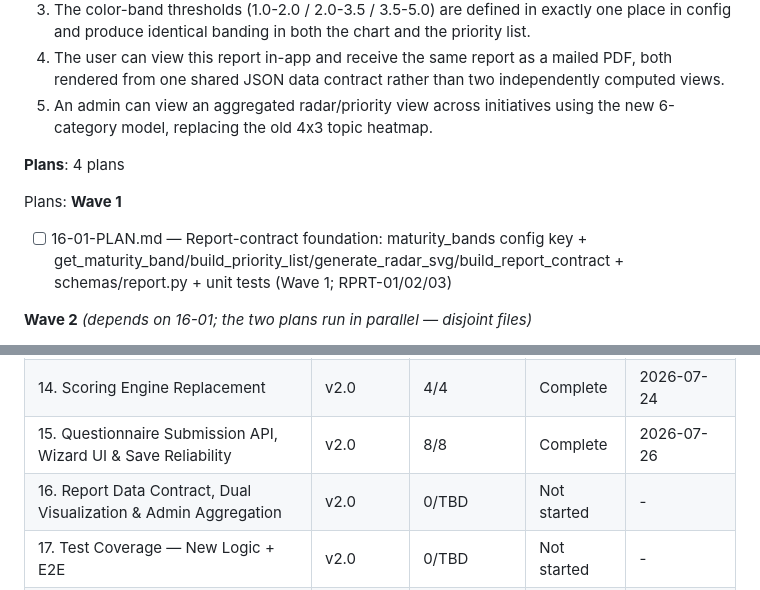
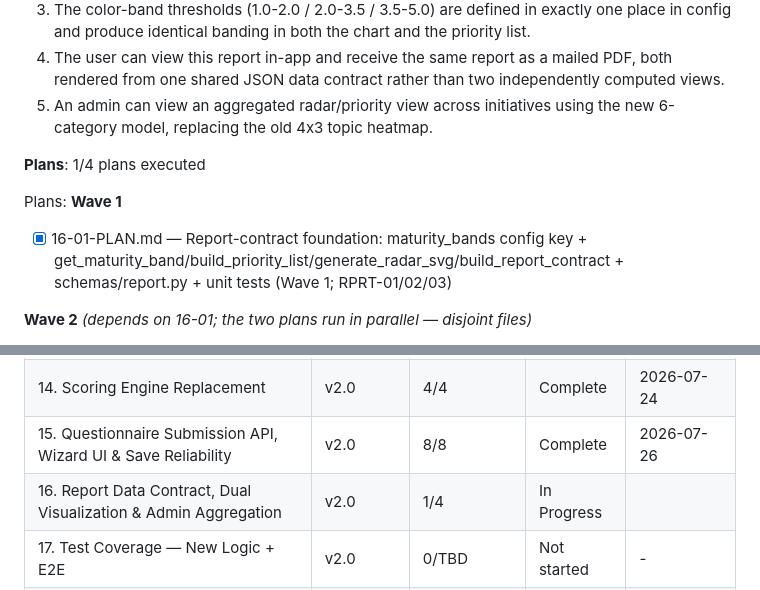
Before and after one commit to DavinciLeon123/DSSC-Maturity-Tool, a Markdown page: .planning/ROADMAP.md, 2 parts joined by grey strips. Drawn GitHub-style.

Commit message:
docs(phase-16): update tracking after wave 1

```diff
--- a/.planning/ROADMAP.md
+++ b/.planning/ROADMAP.md
@@ -176,12 +176,12 @@ Plans:
   4. The user can view this report in-app and receive the same report as a mailed PDF, both rendered from one shared JSON data contract rather than two independently computed views.
   5. An admin can view an aggregated radar/priority view across initiatives using the new 6-category model, replacing the old 4x3 topic heatmap.
 
-**Plans**: 4 plans
+**Plans**: 1/4 plans executed
 
 Plans:
 **Wave 1**
 
-- [ ] 16-01-PLAN.md — Report-contract foundation: maturity_bands config key + get_maturity_band/build_priority_list/generate_radar_svg/build_report_contract + schemas/report.py + unit tests (Wave 1; RPRT-01/02/03)
+- [x] 16-01-PLAN.md — Report-contract foundation: maturity_bands config key + get_maturity_band/build_priority_list/generate_radar_svg/build_report_contract + schemas/report.py + unit tests (Wave 1; RPRT-01/02/03)
 
 **Wave 2** *(depends on 16-01; the two plans run in parallel — disjoint files)*
 
@@ -234,6 +234,6 @@ Phases execute in numeric order: 12 → 13 → 14 → 15 → 16 → 17 → 18
 | 13. New Questionnaire Config Schema & Data Model Migration | v2.0 | 4/4 | Complete    | 2026-07-23 |
 | 14. Scoring Engine Replacement | v2.0 | 4/4 | Complete    | 2026-07-24 |
 | 15. Questionnaire Submission API, Wizard UI & Save Reliability | v2.0 | 8/8 | Complete    | 2026-07-26 |
-| 16. Report Data Contract, Dual Visualization & Admin Aggregation | v2.0 | 0/TBD | Not started | - |
+| 16. Report Data Contract, Dual Visualization & Admin Aggregation | v2.0 | 1/4 | In Progress|  |
 | 17. Test Coverage — New Logic + E2E | v2.0 | 0/TBD | Not started | - |
 | 18. Security Hardening & Password Reset Review | v2.0 | 0/TBD | Not started | - |
```
Also changed, not shown: .planning/STATE.md (+3 -3 lines).
